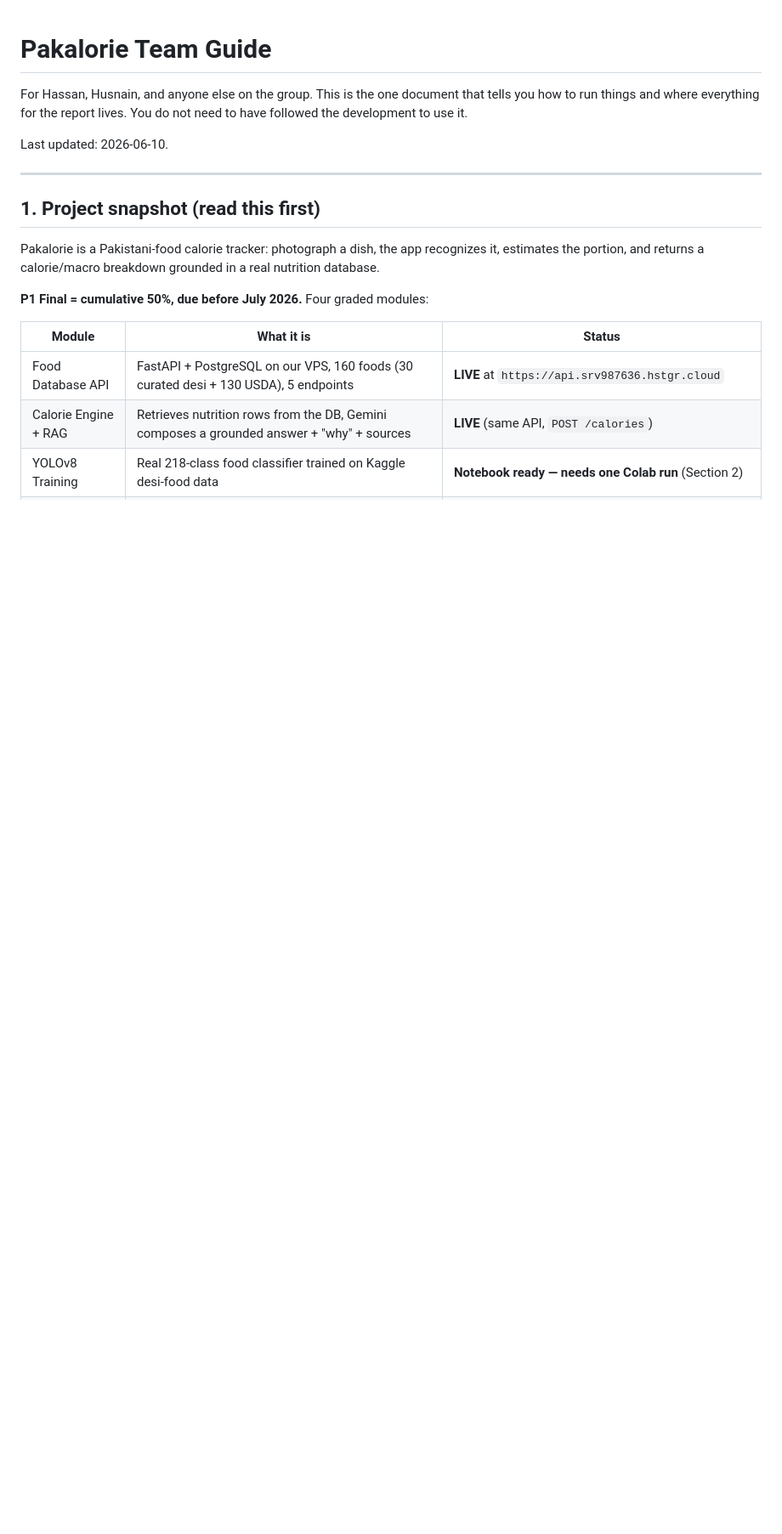
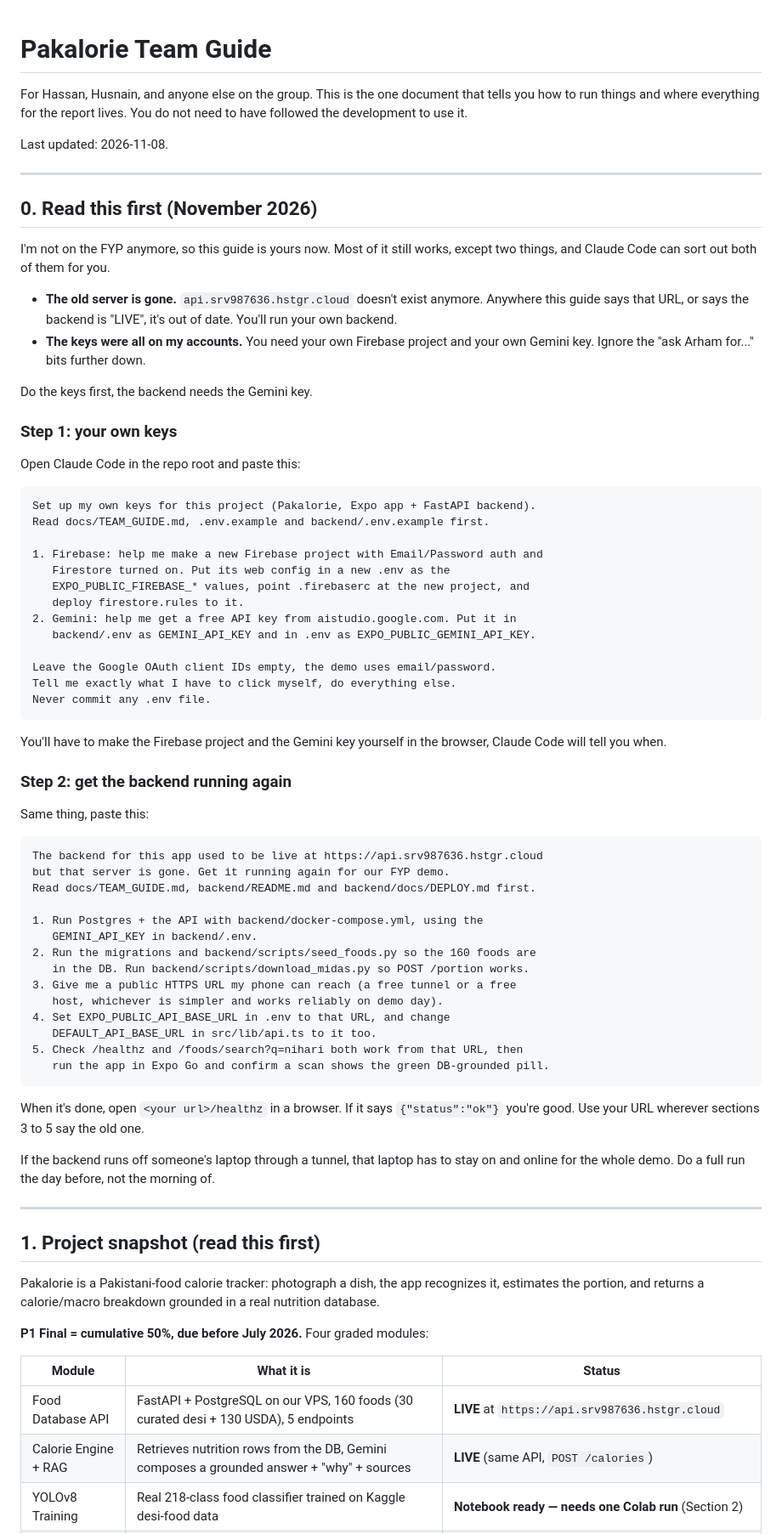
Before and after one commit to arhamhi/Pakalorie_FYP, a Markdown page: docs/TEAM_GUIDE.md, the part around the change. Shown at 85% size. GitHub-like rendering; blank space fills up the shorter version.

Commit message:
docs(team-guide): handover section for the group
Old VPS backend is gone and the keys lived on Arham's accounts. Adds
Claude Code prompts to set up their own Firebase + Gemini keys and to
bring the backend back up on a new URL.

Co-Authored-By: Claude Opus 5.5 <noreply@anthropic.com>

````diff
--- a/docs/TEAM_GUIDE.md
+++ b/docs/TEAM_GUIDE.md
@@ -4,7 +4,74 @@ For Hassan, Husnain, and anyone else on the group. This is the one document
 that tells you how to run things and where everything for the report lives.
 You do not need to have followed the development to use it.
 
-Last updated: 2026-06-10.
+Last updated: 2026-11-08.
+
+---
+
+## 0. Read this first (November 2026)
+
+I'm not on the FYP anymore, so this guide is yours now. Most of it still works,
+except two things, and Claude Code can sort out both of them for you.
+
+- **The old server is gone.** `api.srv987636.hstgr.cloud` doesn't exist
+  anymore. Anywhere this guide says that URL, or says the backend is "LIVE",
+  it's out of date. You'll run your own backend.
+- **The keys were all on my accounts.** You need your own Firebase project and
+  your own Gemini key. Ignore the "ask Arham for..." bits further down.
+
+Do the keys first, the backend needs the Gemini key.
+
+### Step 1: your own keys
+
+Open Claude Code in the repo root and paste this:
+
+```
+Set up my own keys for this project (Pakalorie, Expo app + FastAPI backend).
+Read docs/TEAM_GUIDE.md, .env.example and backend/.env.example first.
+
+1. Firebase: help me make a new Firebase project with Email/Password auth and
+   Firestore turned on. Put its web config in a new .env as the
+   EXPO_PUBLIC_FIREBASE_* values, point .firebaserc at the new project, and
+   deploy firestore.rules to it.
+2. Gemini: help me get a free API key from aistudio.google.com. Put it in
+   backend/.env as GEMINI_API_KEY and in .env as EXPO_PUBLIC_GEMINI_API_KEY.
+
+Leave the Google OAuth client IDs empty, the demo uses email/password.
+Tell me exactly what I have to click myself, do everything else.
+Never commit any .env file.
+```
+
+You'll have to make the Firebase project and the Gemini key yourself in the
+browser, Claude Code will tell you when.
+
+### Step 2: get the backend running again
+
+Same thing, paste this:
+
+```
+The backend for this app used to be live at https://api.srv987636.hstgr.cloud
+but that server is gone. Get it running again for our FYP demo.
+Read docs/TEAM_GUIDE.md, backend/README.md and backend/docs/DEPLOY.md first.
+
+1. Run Postgres + the API with backend/docker-compose.yml, using the
+   GEMINI_API_KEY in backend/.env.
+2. Run the migrations and backend/scripts/seed_foods.py so the 160 foods are
+   in the DB. Run backend/scripts/download_midas.py so POST /portion works.
+3. Give me a public HTTPS URL my phone can reach (a free tunnel or a free
+   host, whichever is simpler and works reliably on demo day).
+4. Set EXPO_PUBLIC_API_BASE_URL in .env to that URL, and change
+   DEFAULT_API_BASE_URL in src/lib/api.ts to it too.
+5. Check /healthz and /foods/search?q=nihari both work from that URL, then
+   run the app in Expo Go and confirm a scan shows the green DB-grounded pill.
+```
+
+When it's done, open `<your url>/healthz` in a browser. If it says
+`{"status":"ok"}` you're good. Use your URL wherever sections 3 to 5 say the
+old one.
+
+If the backend runs off someone's laptop through a tunnel, that laptop has to
+stay on and online for the whole demo. Do a full run the day before, not the
+morning of.
 
 ---
 
````
